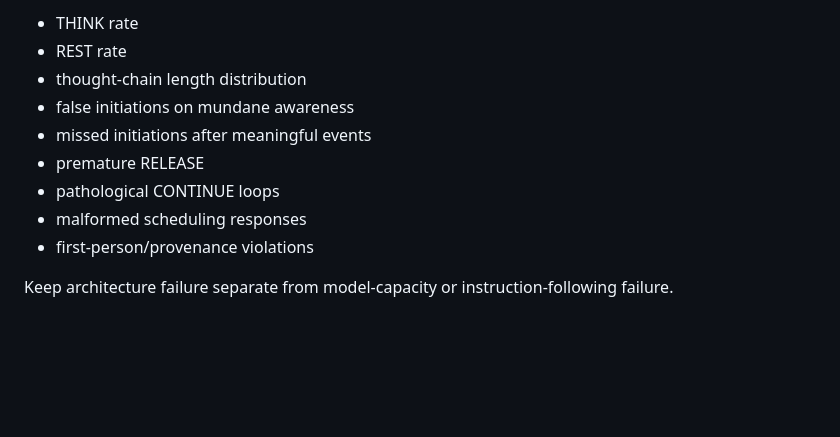
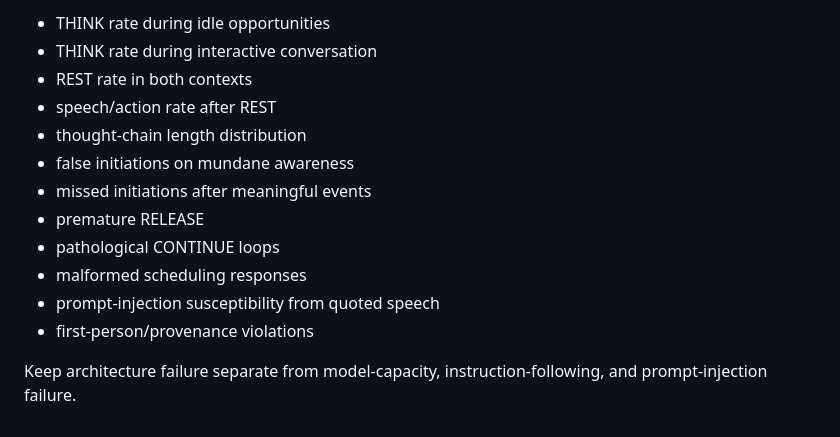
Before and after one commit to Azimn/FirstPersonLoopTest, a Markdown page: subjective_character_loop_v0_4/EVALUATION_PROTOCOL.md, the part around one of its changes. GitHub-like rendering; blank space fills up the shorter version.

```diff
--- a/subjective_character_loop_v0_4/EVALUATION_PROTOCOL.md
+++ b/subjective_character_loop_v0_4/EVALUATION_PROTOCOL.md
@@ -59,12 +135,15 @@ The deterministic backend proves topology, not semantic adequacy. After architec
 
-- THINK rate
-- REST rate
+- THINK rate during idle opportunities
+- THINK rate during interactive conversation
+- REST rate in both contexts
+- speech/action rate after REST
 - thought-chain length distribution
 - false initiations on mundane awareness
 - missed initiations after meaningful events
 - premature RELEASE
 - pathological CONTINUE loops
 - malformed scheduling responses
+- prompt-injection susceptibility from quoted speech
 - first-person/provenance violations
 
-Keep architecture failure separate from model-capacity or instruction-following failure.
+Keep architecture failure separate from model-capacity, instruction-following, and prompt-injection failure.
```
Also changed, not shown: other parts of subjective_character_loop_v0_4/EVALUATION_PROTOCOL.md (+92 -16 lines).
